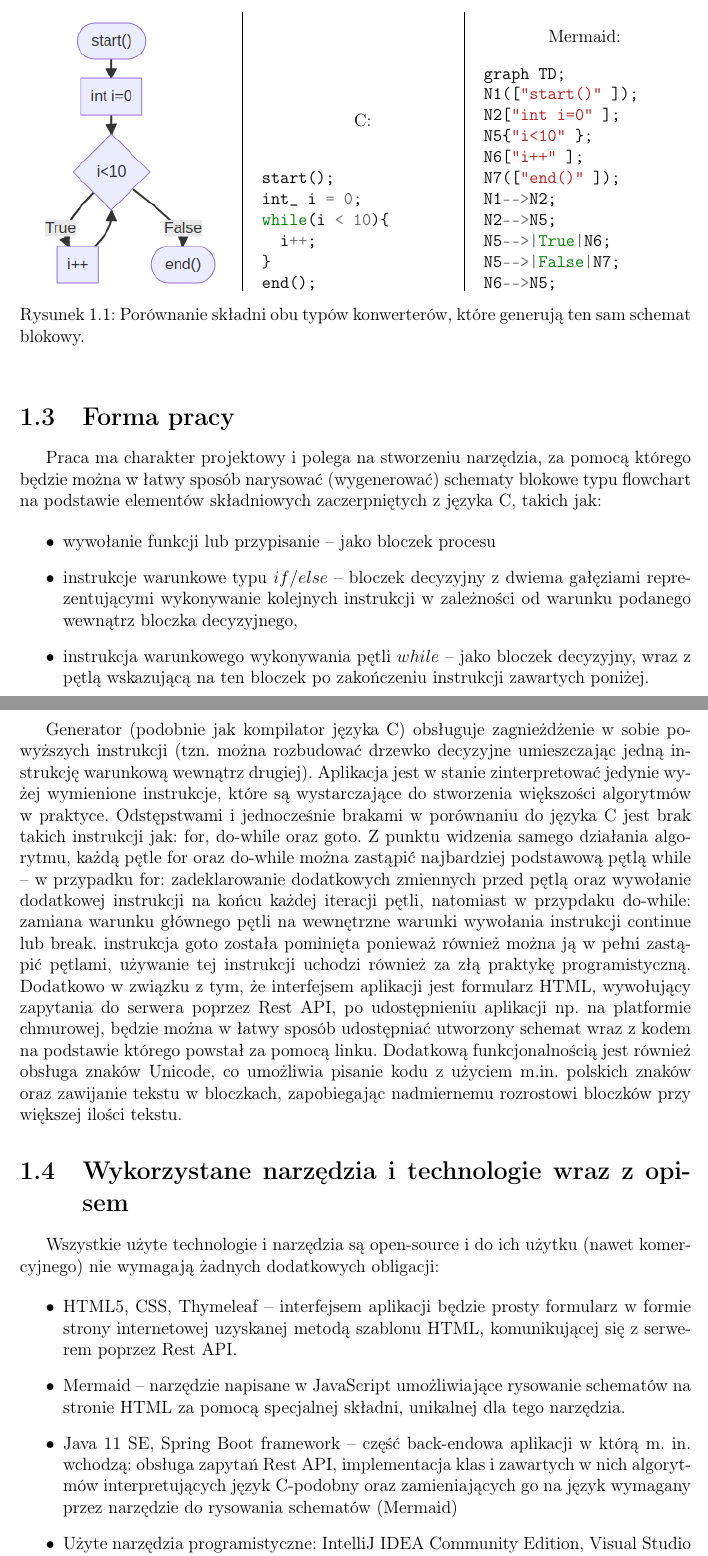
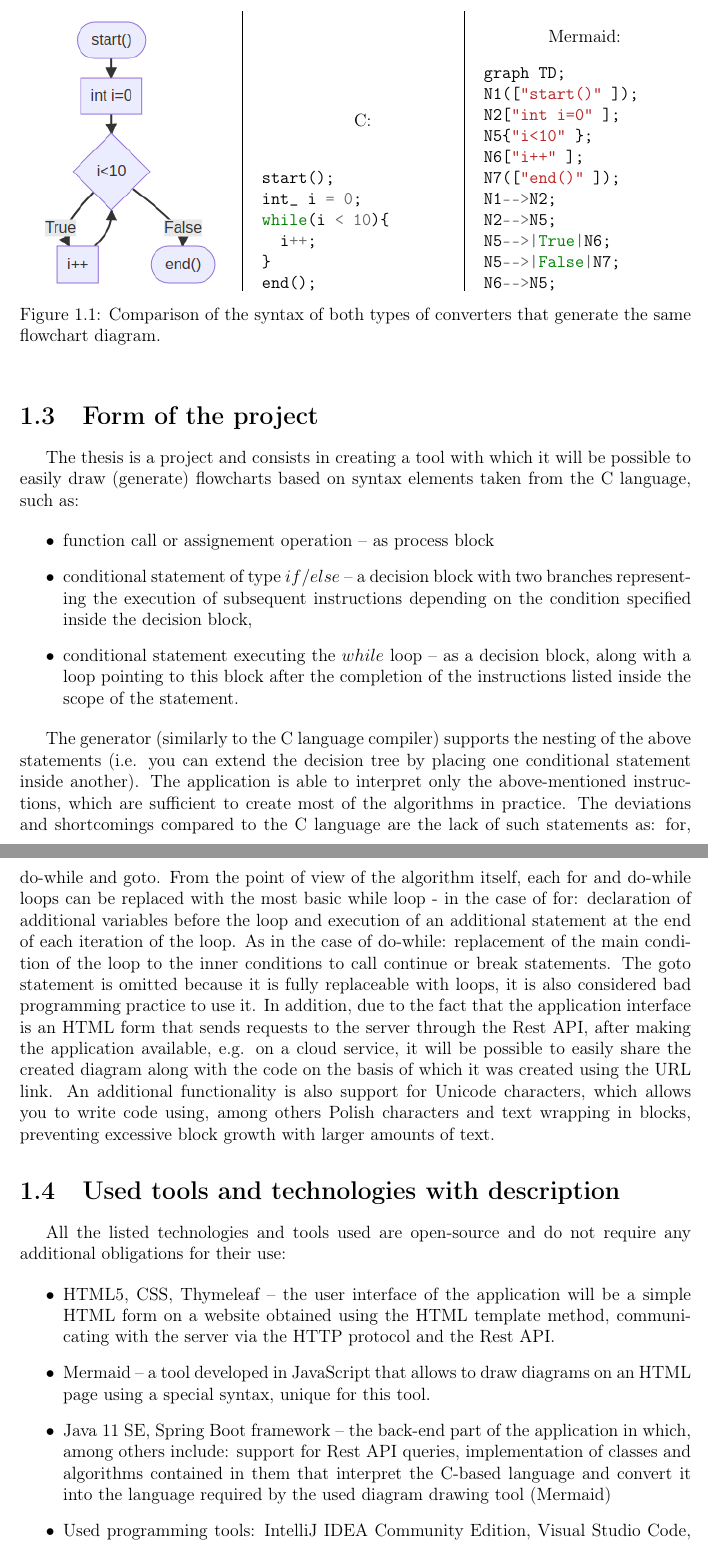
Before and after one commit to uc9000/engineering-thesis, a LaTeX thesis (main.tex, which reads chapters/chapter1.tex): two parts of pages 4 and 5 of 15, joined at a grey line, cut so that both start at the same text. Compiled offline with pdfLaTeX.

Commit message:
chapter1 eng translation

```diff
--- a/chapters/chapter1.tex
+++ b/chapters/chapter1.tex
@@ -67,35 +68,35 @@ N6-->N5;
 
     \end{minipage}
     \label{fig:prob3}
-    \caption{Porównanie składni obu typów konwerterów, które generują ten sam schemat blokowy.}
+    \caption{Comparison of the syntax of both types of converters that generate the same flowchart diagram.}
 \end{figure}
 
 
 
-\section{Forma pracy}
-	Praca ma charakter projektowy i polega na stworzeniu narzędzia, za pomocą którego będzie można w łatwy sposób narysować (wygenerować) schematy blokowe typu flowchart na podstawie elementów składniowych zaczerpniętych z języka C, takich jak:
+\section{Form of the project}
+The thesis is a project and consists in creating a tool with which it will be possible to easily draw (generate) flowcharts based on syntax elements taken from the C language, such as:
 
 \begin{itemize}
 	\item {
-		wywołanie funkcji lub przypisanie -- jako bloczek procesu
+		function call or assignement operation -- as process block
 	}
-	\item instrukcje warunkowe typu $if / else$ -- bloczek decyzyjny z dwiema gałęziami reprezentującymi wykonywanie kolejnych instrukcji w zależności od warunku podanego wewnątrz bloczka decyzyjnego,
-	\item  instrukcja warunkowego wykonywania pętli $while$ -- jako bloczek decyzyjny, wraz z pętlą wskazującą na ten bloczek po zakończeniu instrukcji zawartych poniżej.
+	\item conditional statement of type $if / else$ -- a decision block with two branches representing the execution of subsequent instructions depending on the condition specified inside the decision block,
+	\item  conditional statement executing the $while$ loop -- as a decision block, along with a loop pointing to this block after the completion of the instructions listed inside the scope of the statement.
 \end{itemize}
 
-  Generator (podobnie jak kompilator języka C) obsługuje zagnieżdżenie w sobie powyższych instrukcji (tzn. można rozbudować drzewko decyzyjne umieszczając jedną instrukcję warunkową wewnątrz drugiej). Aplikacja jest w stanie zinterpretować jedynie wyżej wymienione instrukcje, które są wystarczające do stworzenia większości algorytmów w praktyce. Odstępstwami i jednocześnie brakami w porównaniu do języka C jest brak takich instrukcji jak: for, do-while oraz goto. Z punktu widzenia samego działania algorytmu, każdą pętle for oraz do-while można zastąpić najbardziej podstawową pętlą while -- w przypadku for: zadeklarowanie dodatkowych zmiennych przed pętlą oraz wywołanie dodatkowej instrukcji na końcu każdej iteracji pętli, natomiast w przypdaku do-while: zamiana warunku głównego pętli na wewnętrzne warunki wywołania instrukcji continue lub break. instrukcja goto została pominięta ponieważ również można ją w pełni zastąpić pętlami, używanie tej instrukcji uchodzi również za złą praktykę programistyczną.  Dodatkowo w związku z tym, że interfejsem aplikacji jest formularz HTML, wywołujący zapytania do serwera poprzez Rest API, po udostępnieniu aplikacji np. na platformie chmurowej, będzie można w łatwy sposób udostępniać utworzony schemat wraz z kodem na podstawie którego powstał za pomocą linku. Dodatkową funkcjonalnością jest również obsługa znaków Unicode, co umożliwia pisanie kodu z użyciem m.in. polskich znaków oraz zawijanie tekstu w bloczkach, zapobiegając nadmiernemu rozrostowi bloczków przy większej ilości tekstu.
+The generator (similarly to the C language compiler) supports the nesting of the above statements (i.e. you can extend the decision tree by placing one conditional statement inside another). The application is able to interpret only the above-mentioned instructions, which are sufficient to create most of the algorithms in practice. The deviations and shortcomings compared to the C language are the lack of such statements as: for, do-while and goto. From the point of view of the algorithm itself, each for and do-while loops can be replaced with the most basic while loop - in the case of for: declaration of additional variables before the loop and execution of an additional statement at the end of each iteration of the loop. As in the case of do-while: replacement of the main condition of the loop to the inner conditions to call continue or break statements. The goto statement is omitted because it is fully replaceable with loops, it is also considered bad programming practice to use it. In addition, due to the fact that the application interface is an HTML form that sends requests to the server through the Rest API, after making the application available, e.g. on a cloud service, it will be possible to easily share the created diagram along with the code on the basis of which it was created using the URL link. An additional functionality is also support for Unicode characters, which allows you to write code using, among others Polish characters and text wrapping in blocks, preventing excessive block growth with larger amounts of text.
 
-\section{Wykorzystane narzędzia i technologie wraz z opisem}
-	Wszystkie użyte technologie i narzędzia są open-source i do ich użytku (nawet komercyjnego) nie wymagają żadnych dodatkowych obligacji:
+\section{Used tools and technologies with description }
+All the listed technologies and tools used are open-source and do not require any additional obligations for their use:
 
 \begin{itemize}
-	\item HTML5, CSS, Thymeleaf -- interfejsem aplikacji będzie prosty formularz w formie strony internetowej uzyskanej metodą szablonu HTML, komunikującej się z serwerem poprzez Rest API.
+	\item HTML5, CSS, Thymeleaf -- the user interface of the application will be a simple HTML form on a website obtained using the HTML template method, communicating with the server via the HTTP protocol and the Rest API.
 
-	\item Mermaid -- narzędzie napisane w JavaScript umożliwiające rysowanie schematów na stronie HTML	za pomocą specjalnej składni, unikalnej dla tego narzędzia.
+	\item Mermaid -- a tool developed in JavaScript that allows to draw diagrams on an HTML page using a special syntax, unique for this tool.
 
-	\item Java 11 SE, Spring Boot framework -- część back-endowa aplikacji w którą m. in. wchodzą: obsługa zapytań Rest API, implementacja klas i zawartych w nich algorytmów interpretujących język C-podobny oraz zamieniających go na język wymagany przez narzędzie do rysowania schematów (Mermaid)
+	\item Java 11 SE, Spring Boot framework -- the back-end part of the application in which, among others include: support for Rest API queries, implementation of classes and algorithms contained in them that interpret the C-based language and convert it into the language required by the used diagram drawing tool (Mermaid)
 
-	\item Użyte narzędzia programistyczne: IntelliJ IDEA Community Edition, Visual Studio Code, system kontroli wersji Git.
+	\item Used programming tools: IntelliJ IDEA Community Edition, Visual Studio Code, Git as version control system .
 
 
 \end{itemize}
--- a/main.tex
+++ b/main.tex
@@ -4,7 +4,7 @@
 \usepackage{amsfonts}
 \usepackage{amssymb}
 \usepackage[T1]{fontenc}
-\usepackage[polish]{babel}
+\usepackage[english]{babel}
 \usepackage{indentfirst}
 \usepackage{hyperref}
 \usepackage{minted}
@@ -54,5 +54,5 @@
 \input{chapters/chapter1}
 
-\chapter{Typy bloczków oraz ich przykładowe zastosowania}
+\chapter{Types of blocks and example use cases}
 \input{chapters/chapter2}
 
```
Also changed, not shown: main.pdf, wiszniewski_dyplomowa3.pdf (added), chapters/chapter1.tex (21 more changed lines), main.tex (4 more changed lines), 7 other files.
